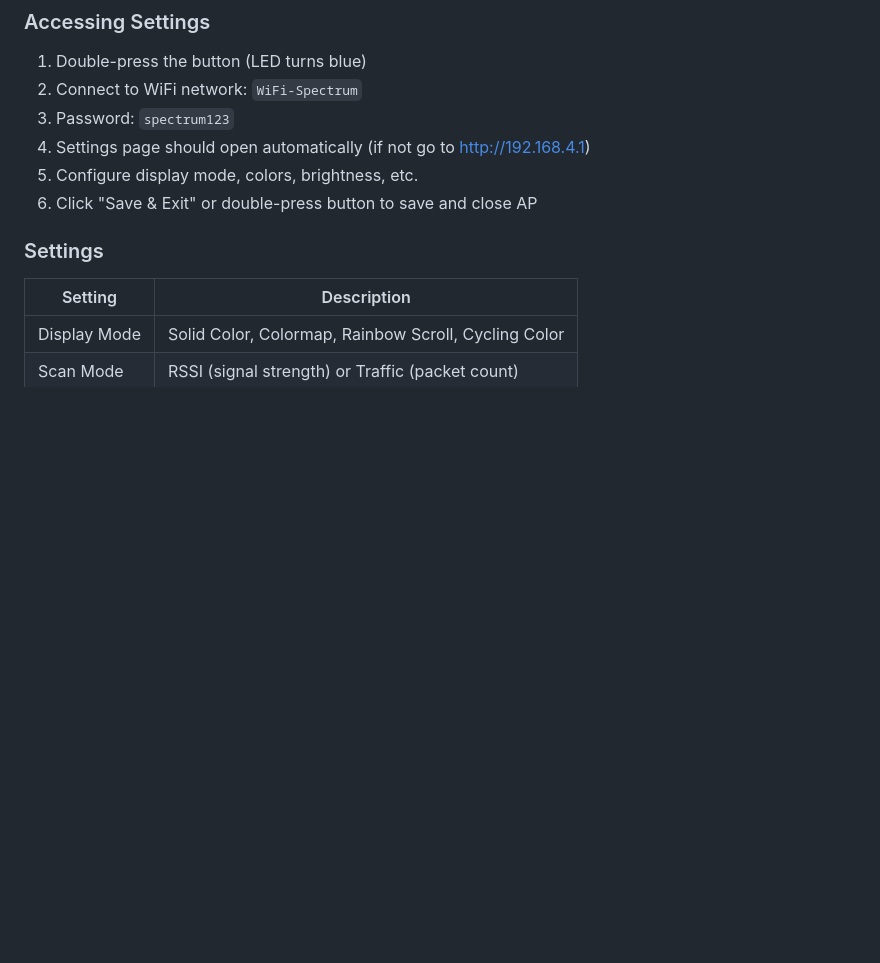
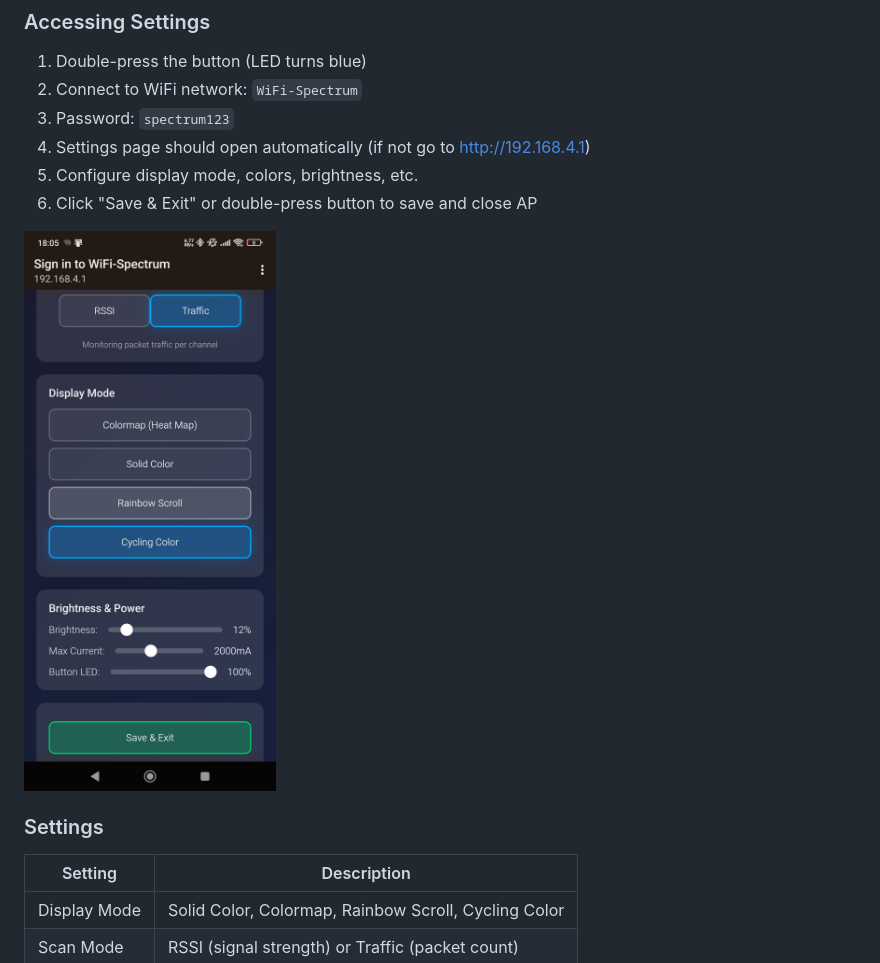
Before and after one commit to C4KEW4LK/wifi_spectrum_display, a Markdown page: README.md, the part around the change. Drawn GitHub-style; pictures changed too: images/webui screenshot.jpg (added); blank space fills up the shorter version.

Commit message:
added screenshot of the webui

```diff
--- a/README.md
+++ b/README.md
@@ -105,6 +105,8 @@ Install these libraries via Arduino Library Manager:
 5. Configure display mode, colors, brightness, etc.
 6. Click "Save & Exit" or double-press button to save and close AP
 
+![Web UI Screenshot](images/webui%20screenshot.jpg)
+
 ### Settings
 
 | Setting | Description |
```
